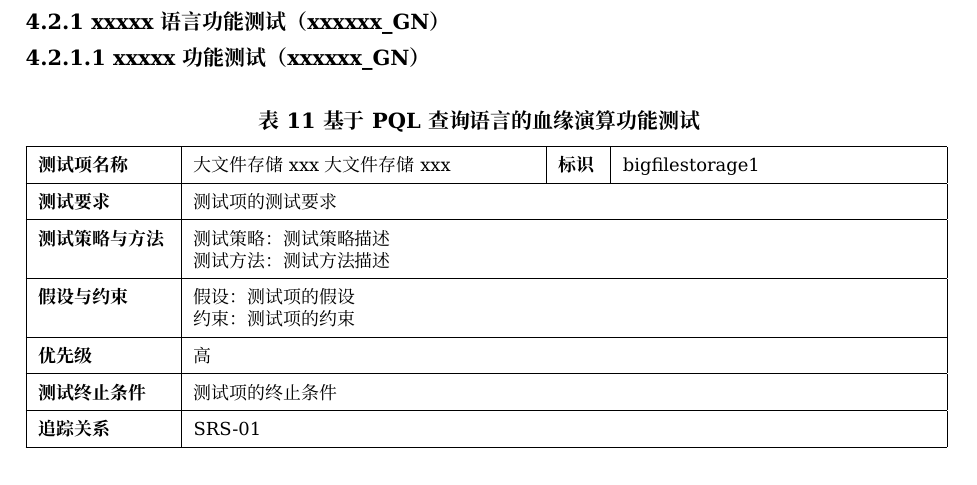
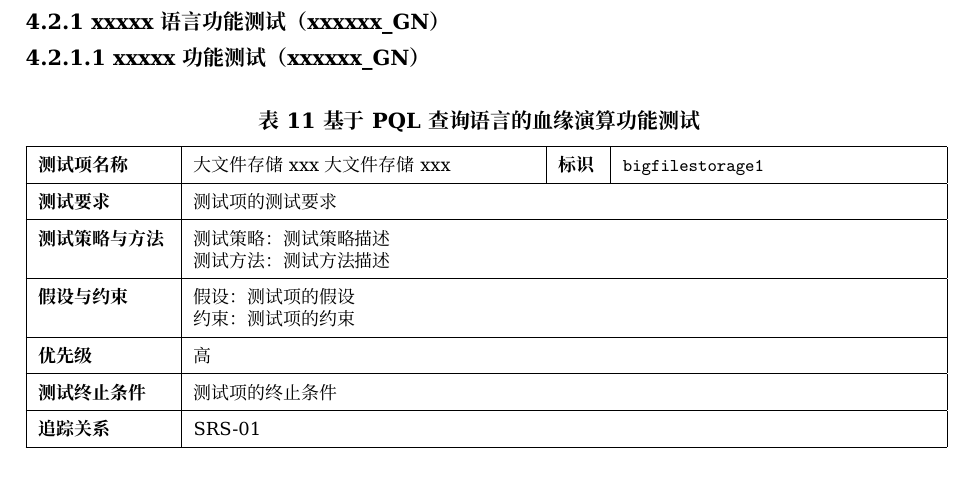
Before and after one commit to lskdegithub/docGenerator, a LaTeX document (src/doc2tex-template/test_plan/main.tex, which reads src/doc2tex-template/test_plan/chapters/chapter4.tex): part of page 7 of 9, cut so that both start at the same text. Compiled offline with XeLaTeX.

```diff
--- a/src/doc2tex-template/test_plan/chapters/chapter4.tex
+++ b/src/doc2tex-template/test_plan/chapters/chapter4.tex
@@ -132,25 +132,25 @@
 \begin{table}[H]
 \centering
 \vspace{6pt}
-{\wuhaohei 表 11 基于PQL查询语言的血缘演算功能测试}
+{\wuhaohei 表 11 {\wuhaohei 基于PQL查询语言的血缘演算功能测试}}
 
 \vspace{6pt}
 {\settablespacing
 \begin{tabular}{|p{2.3cm}|p{6cm}|p{0.7cm}|p{5.5cm}|}
 \hline
-\xiaowuhei 测试项名称 & \xiaowu 大文件存储xxx大文件存储xxx & \xiaowuhei 标识 & \xiaowu bigfilestorage1 \\
+\xiaowuhei 测试项名称 & \parbox[t]{6cm}{{\xiaowu 大文件存储xxx大文件存储xxx}} & \xiaowuhei 标识 & \parbox[t]{5.5cm}{{\xiaowu \ttfamily bigfilestorage1}} \\
 \hline
-\xiaowuhei 测试要求 & \multicolumn{3}{p{11.6cm}|}{ \xiaowu 测试项的测试要求} \\
+\xiaowuhei 测试要求 & \multicolumn{3}{p{13cm}|}{ \xiaowu 测试项的测试要求} \\
 \hline
-\xiaowuhei 测试策略与方法 & \multicolumn{3}{p{11.6cm}|}{ \xiaowu 测试策略：测试策略描述\newline 测试方法：测试方法描述} \\
+\xiaowuhei 测试策略与方法 & \multicolumn{3}{p{13cm}|}{ \xiaowu 测试策略：测试策略描述\newline 测试方法：测试方法描述} \\
 \hline
-\xiaowuhei 假设与约束 & \multicolumn{3}{p{11.6cm}|}{\xiaowu 假设：测试项的假设\newline 约束：测试项的约束} \\
+\xiaowuhei 假设与约束 & \multicolumn{3}{p{13cm}|}{\xiaowu 假设：测试项的假设\newline 约束：测试项的约束} \\
 \hline
-\xiaowuhei 优先级 & \multicolumn{3}{p{11.6cm}|}{\xiaowu 高} \\
+\xiaowuhei 优先级 & \multicolumn{3}{p{13cm}|}{\xiaowu 高} \\
 \hline
-\xiaowuhei 测试终止条件 & \multicolumn{3}{p{11.6cm}|}{\xiaowu 测试项的终止条件} \\
+\xiaowuhei 测试终止条件 & \multicolumn{3}{p{13cm}|}{\xiaowu 测试项的终止条件} \\
 \hline
-\xiaowuhei 追踪关系 & \multicolumn{3}{p{11.6cm}|}{\xiaowu SRS-01} \\
+\xiaowuhei 追踪关系 & \multicolumn{3}{p{13cm}|}{\xiaowu SRS-01} \\
 \hline
 \end{tabular}
 }
```
Also changed, not shown: 1 other file.
